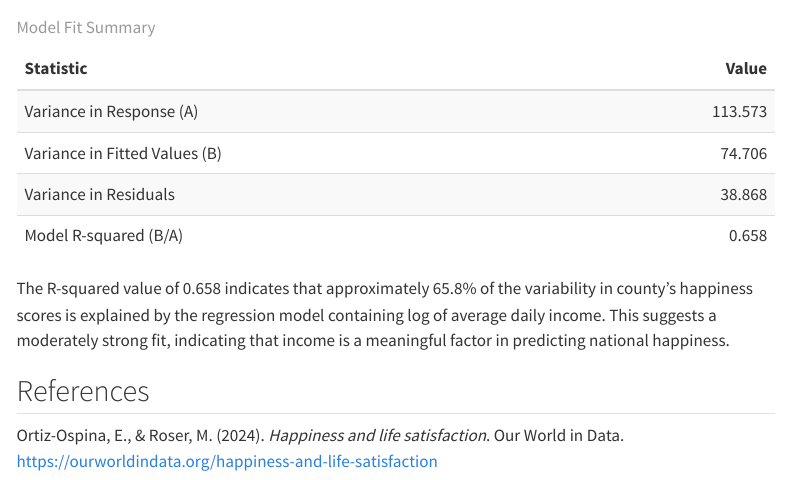
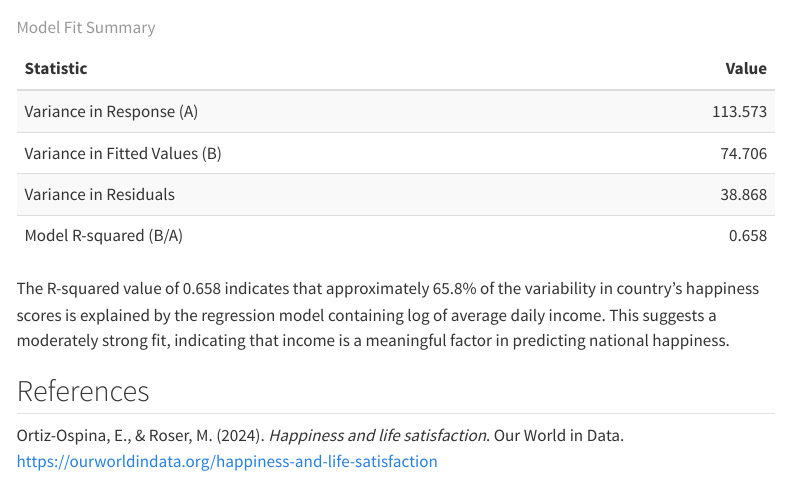
Before and after one commit to montalvoB/STAT-331-Project, a Quarto document (stat331proj.qmd): the page in a window 1100 px wide, from 4100 px down. Rendered offline with R 4.5, knitr and Pandoc in place of Quarto, with nearby package versions; some code elsewhere in the file could not run offline; menus at the side of the page are left out.

Commit message:
fixed typo

````diff
--- a/stat331proj.qmd
+++ b/stat331proj.qmd
@@ -219,7 +219,7 @@ model_fit_summary |>
   kable_styling(bootstrap_options = "striped")
 ```
 
-The R-squared value of 0.658 indicates that approximately 65.8% of the variability in county's happiness scores is explained by the regression model containing log of average daily income. This suggests a moderately strong fit, indicating that income is a meaningful factor in predicting national happiness.
+The R-squared value of 0.658 indicates that approximately 65.8% of the variability in country's happiness scores is explained by the regression model containing log of average daily income. This suggests a moderately strong fit, indicating that income is a meaningful factor in predicting national happiness.
 
 ## References
 
````
